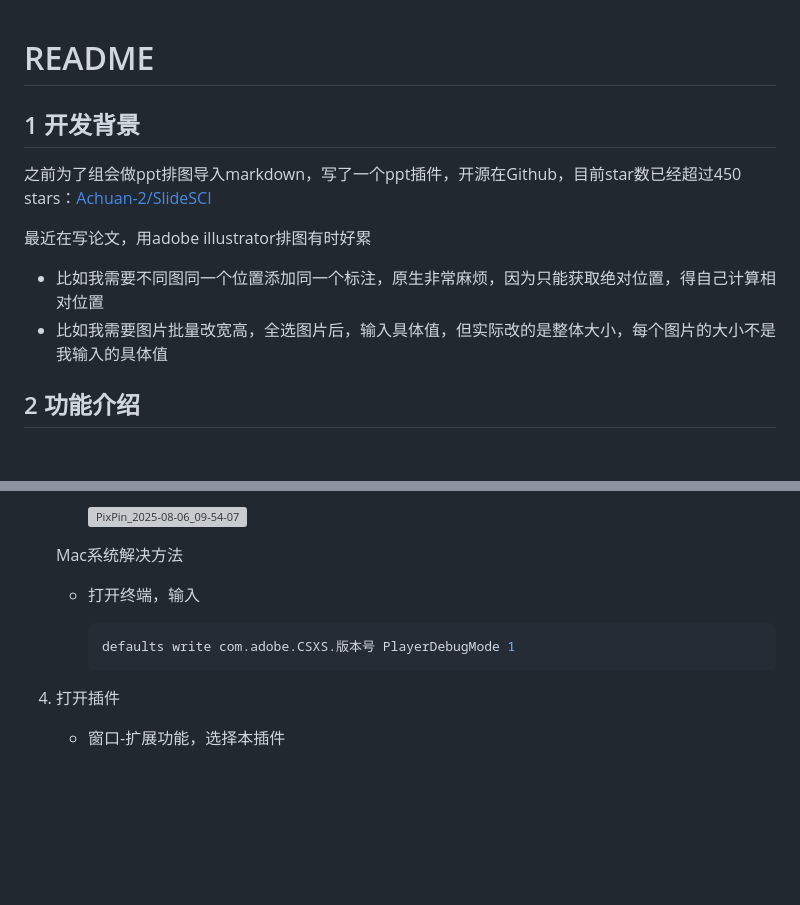
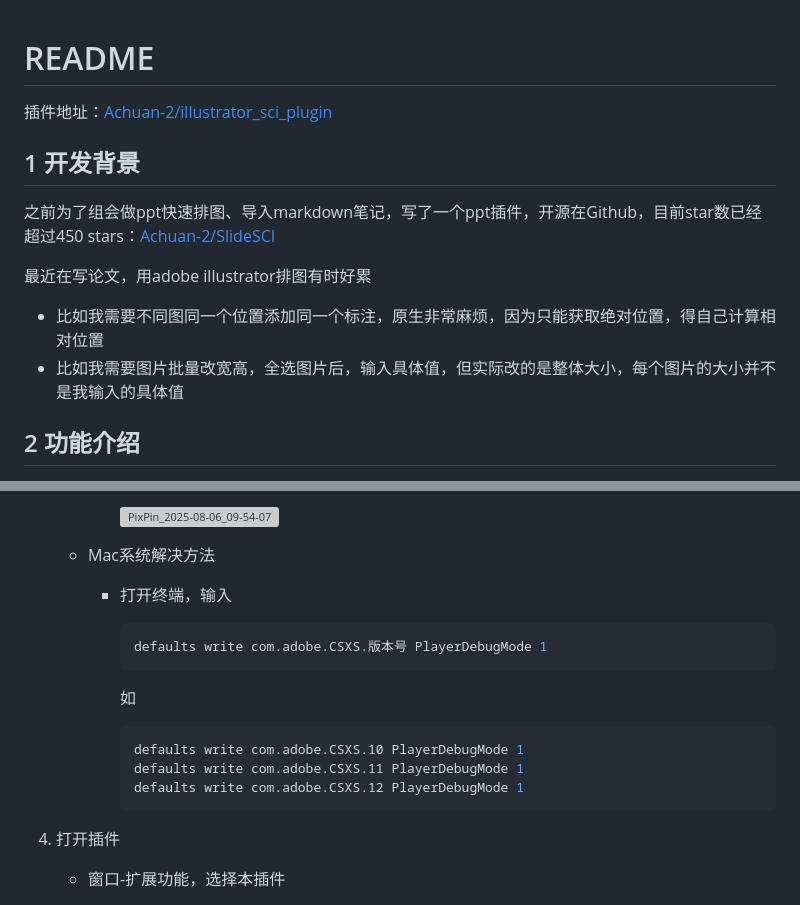
Before and after one commit to Achuan-2/illustrator_sci_plugin, a Markdown page: README.md, 2 parts joined by grey strips. GitHub-like rendering; blank space fills up the shorter version; grey boxes are pictures that could not be loaded.

Commit message:
📝 docs(README.md): 更新插件使用说明 - 添加插件地址 - 修改解压路径说明，增加64位版本信息 - 更新Windows和Mac系统的PlayerDebugMode设置说明

````diff
--- a/README.md
+++ b/README.md
@@ -1,13 +1,15 @@
 # README
+
+插件地址：[Achuan-2/illustrator_sci_plugin](https://github.com/Achuan-2/illustrator_sci_plugin)
 
 ## 1 开发背景
 
-之前为了组会做ppt排图导入markdown，写了一个ppt插件，开源在Github，目前star数已经超过450 stars：[Achuan-2/SlideSCI](https://github.com/Achuan-2/SlideSCI)
+之前为了组会做ppt快速排图、导入markdown笔记，写了一个ppt插件，开源在Github，目前star数已经超过450 stars：[Achuan-2/SlideSCI](https://github.com/Achuan-2/SlideSCI)
 
 最近在写论文，用adobe illustrator排图有时好累
 
 - 比如我需要不同图同一个位置添加同一个标注，原生非常麻烦，因为只能获取绝对位置，得自己计算相对位置
-- 比如我需要图片批量改宽高，全选图片后，输入具体值，但实际改的是整体大小，每个图片的大小不是我输入的具体值
+- 比如我需要图片批量改宽高，全选图片后，输入具体值，但实际改的是整体大小，每个图片的大小并不是我输入的具体值
 
 ## 2 功能介绍
 
@@ -40,13 +52,20 @@
 
-      ![PixPin_2025-08-06_09-54-07](https://assets.b3logfile.com/siyuan/1610205759005/assets/PixPin_2025-08-06_09-54-07-20250806095411-4s02uhq.png)
+        ![PixPin_2025-08-06_09-54-07](https://assets.b3logfile.com/siyuan/1610205759005/assets/PixPin_2025-08-06_09-54-07-20250806095411-4s02uhq.png)
+    - Mac系统解决方法
 
-    Mac系统解决方法
+      - 打开终端，输入
 
-    - 打开终端，输入
+        ```bash
+        defaults write com.adobe.CSXS.版本号 PlayerDebugMode 1
+        ```
 
-      ```bash
-      defaults write com.adobe.CSXS.版本号 PlayerDebugMode 1
-      ```
+        如
+
+        ```bash
+        defaults write com.adobe.CSXS.10 PlayerDebugMode 1
+        defaults write com.adobe.CSXS.11 PlayerDebugMode 1
+        defaults write com.adobe.CSXS.12 PlayerDebugMode 1
+        ```
 4. 打开插件
 
     - 窗口-扩展功能，选择本插件
````
Also changed, not shown: other parts of README.md (+15 -5 lines).
